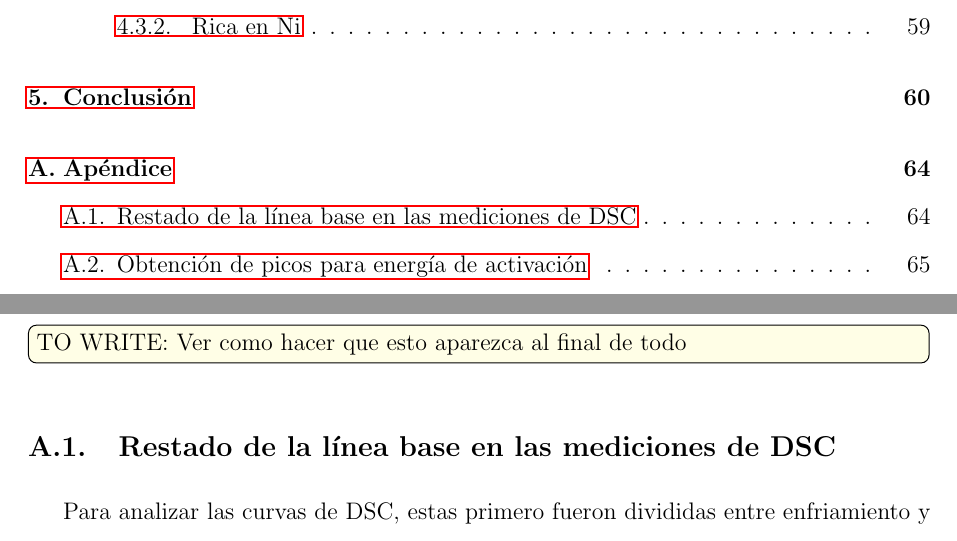
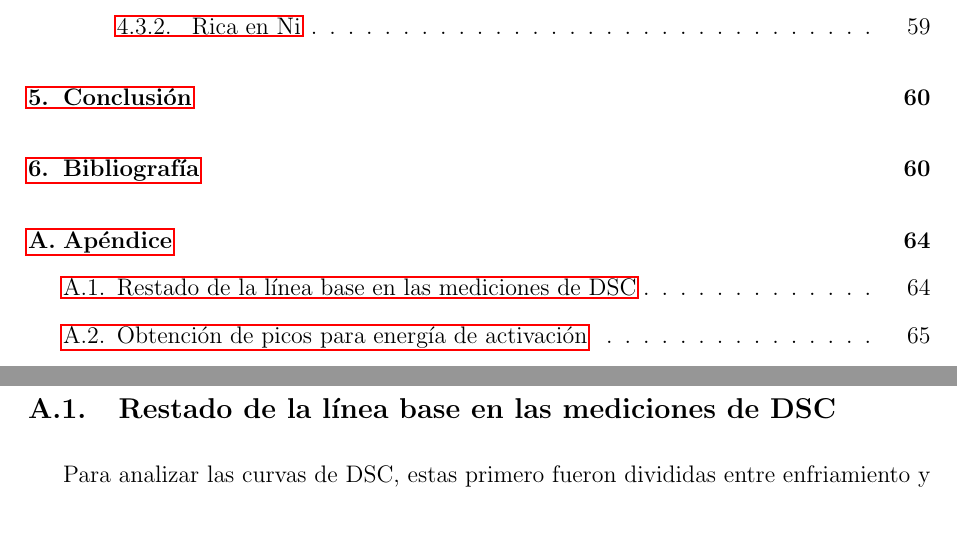
Before and after one commit to FDF94/InformeTesina, a LaTeX document (Informe.tex): two parts of pages 4 and 65 of 66, joined at a grey line, cut so that both start at the same text. Compiled offline with pdfLaTeX.

Commit message:
added bibliography to ToC

```diff
--- a/Informe.tex
+++ b/Informe.tex
@@ -19,6 +19,8 @@
 
 \usepackage{ulem}               % para tachar
 \usepackage{textcomp}           % para poder escribir °
+
+\usepackage[nottoc,numbib]{tocbibind}
 %%%%%%%%%%%%%%%%%%%%%%%%%%%%%%%%
 %% SET TITLE PAGE VALUES HERE %%
 %%%%%%%%%%%%%%%%%%%%%%%%%%%%%%%%
@@ -1082,7 +1084,6 @@ Queda pendiente para un próximo estudio determinar los porcentajes de cada fase
 \appendix
 \section{Apéndice}
 \label{Appendix}
-\towrite{Ver como hacer que esto aparezca al final de todo}
 \subsection{Restado de la línea base en las mediciones de DSC}
 \label{BaseLineAppendix}
 
```
